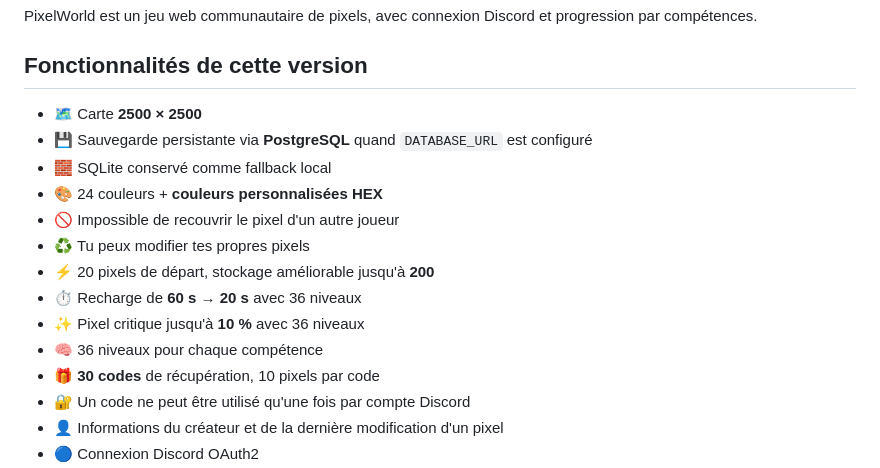
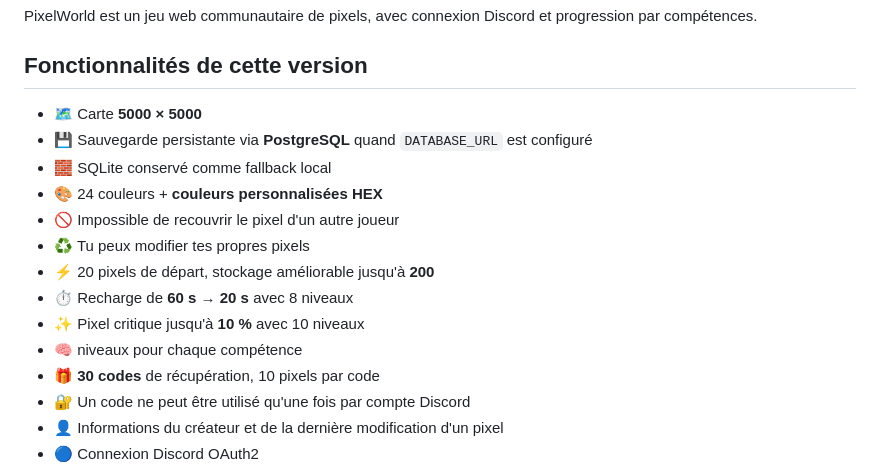
Before and after one commit to DragonKnYghT/PixelWorld, a Markdown page: README.md, the part around the change. Drawn GitHub-style.

Commit message:
Change map size and modify gameplay features
Updated map size and adjusted cooldown and critical pixel levels.

```diff
--- a/README.md
+++ b/README.md
@@ -4,16 +4,16 @@ PixelWorld est un jeu web communautaire de pixels, avec connexion Discord et pro
 
 ## Fonctionnalités de cette version
 
-- 🗺️ Carte **2500 × 2500**
+- 🗺️ Carte **5000 × 5000**
 - 💾 Sauvegarde persistante via **PostgreSQL** quand `DATABASE_URL` est configuré
 - 🧱 SQLite conservé comme fallback local
 - 🎨 24 couleurs + **couleurs personnalisées HEX**
 - 🚫 Impossible de recouvrir le pixel d'un autre joueur
 - ♻️ Tu peux modifier tes propres pixels
 - ⚡ 20 pixels de départ, stockage améliorable jusqu'à **200**
-- ⏱️ Recharge de **60 s → 20 s** avec 36 niveaux
-- ✨ Pixel critique jusqu'à **10 %** avec 36 niveaux
-- 🧠 36 niveaux pour chaque compétence
+- ⏱️ Recharge de **60 s → 20 s** avec 8 niveaux
+- ✨ Pixel critique jusqu'à **10 %** avec 10 niveaux
+- 🧠 niveaux pour chaque compétence
 - 🎁 **30 codes** de récupération, 10 pixels par code
 - 🔐 Un code ne peut être utilisé qu'une fois par compte Discord
 - 👤 Informations du créateur et de la dernière modification d'un pixel
```
